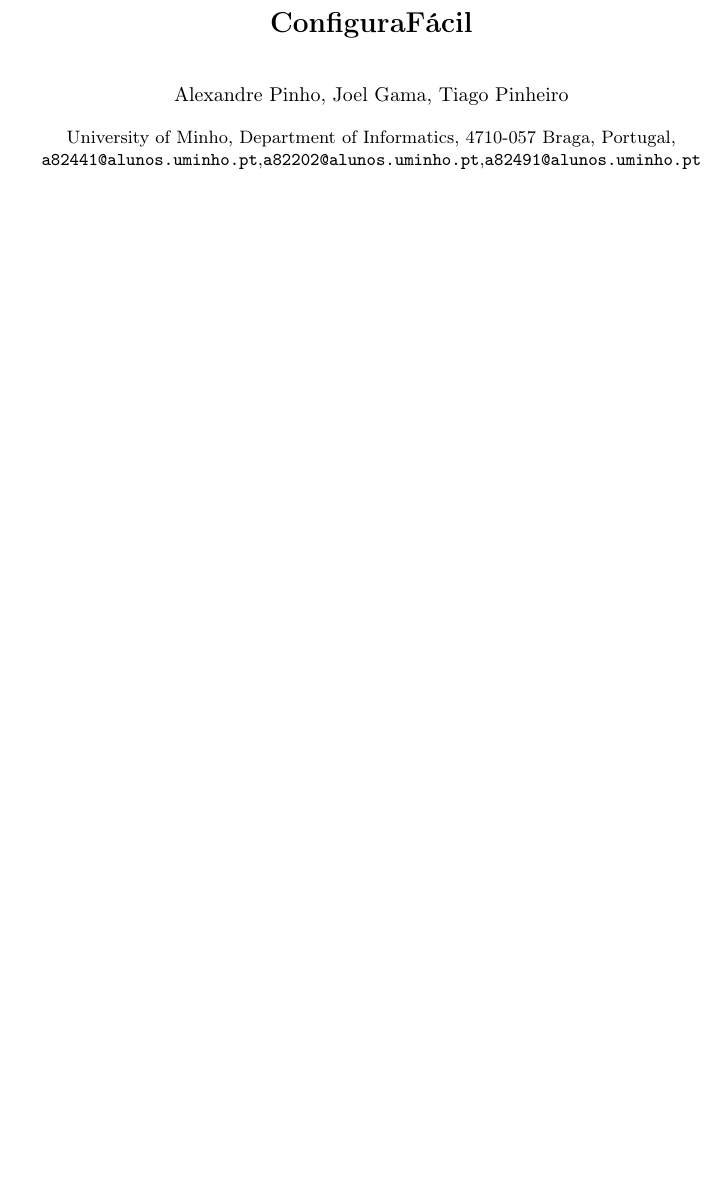
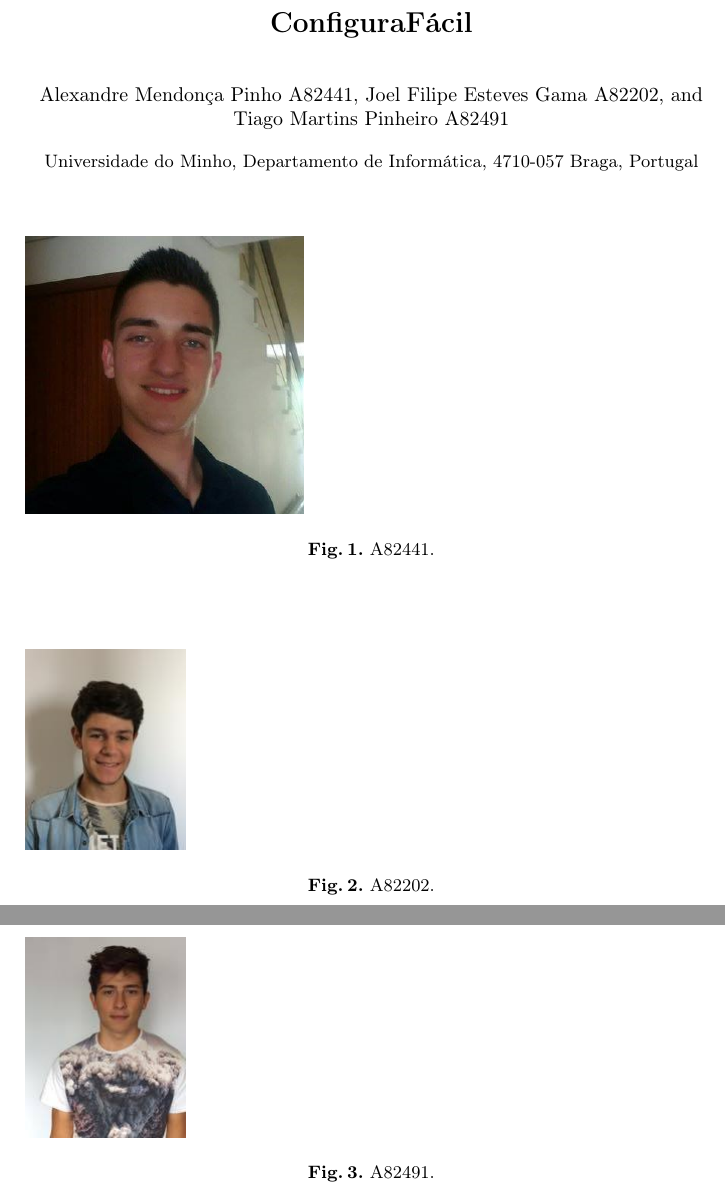
Before and after one commit to lxpnh98/dss-18-19, a LaTeX paper (relatorio/relatorio.tex): part of page 1 of 11 before the commit and two parts of pages 1 and 2 of 12 after it, the two joined at a grey line, cut so that both start at the same text, the shorter picture padded with empty space. Compiled offline with pdfLaTeX.

Commit message:
Fotos do relatório

```diff
--- a/relatorio/relatorio.tex
+++ b/relatorio/relatorio.tex
@@ -7,16 +7,36 @@
 \newcommand\tab[1][0.5cm]{\hspace*{#1}}
 
 \begin{document}
+\mainmatter
 
 \title{ConfiguraFácil}
-\author{Alexandre Pinho, Joel Gama, Tiago Pinheiro}
+\titlerunning{Desenvolvimento de Sistemas de Software}
 
-\institute{
-University of Minho, Department of  Informatics, 4710-057 Braga, Portugal, \\
-\email{a82441@alunos.uminho.pt},\email{a82202@alunos.uminho.pt},\email{a82491@alunos.uminho.pt}
-}
+\institute{Universidade do Minho, Departamento de Informática, 4710-057 Braga, Portugal\\}
+
+\author{Alexandre Mendonça Pinho A82441\and Joel Filipe Esteves Gama A82202 \and Tiago Martins Pinheiro A82491}
+
+\authorrunning{Alexandre Mendonça Pinho \and Joel Filipe Esteves Gama\and Tiago Martins Pinheiro}
 
 \maketitle
+
+\begin{figure}
+  \includegraphics[scale=0.5]{a82441.jpg}
+  \caption{A82441.}
+  \label{fig:a82441}
+\end{figure}
+
+\begin{figure}
+  \includegraphics[scale=0.5]{a82202.jpg}
+  \caption{A82202.}
+  \label{fig:a82202}
+\end{figure}
+
+\begin{figure}
+  \includegraphics[scale=0.5]{a82491.jpg}
+  \caption{A82491.}
+  \label{fig:a82491}
+\end{figure}
 
 \clearpage
 
```
Also changed, not shown: relatorio/resources/a82202.jpg.jpg (added), relatorio/resources/a82441.jpg.jpg (added), relatorio/resources/a82491.jpg.jpg (added).
